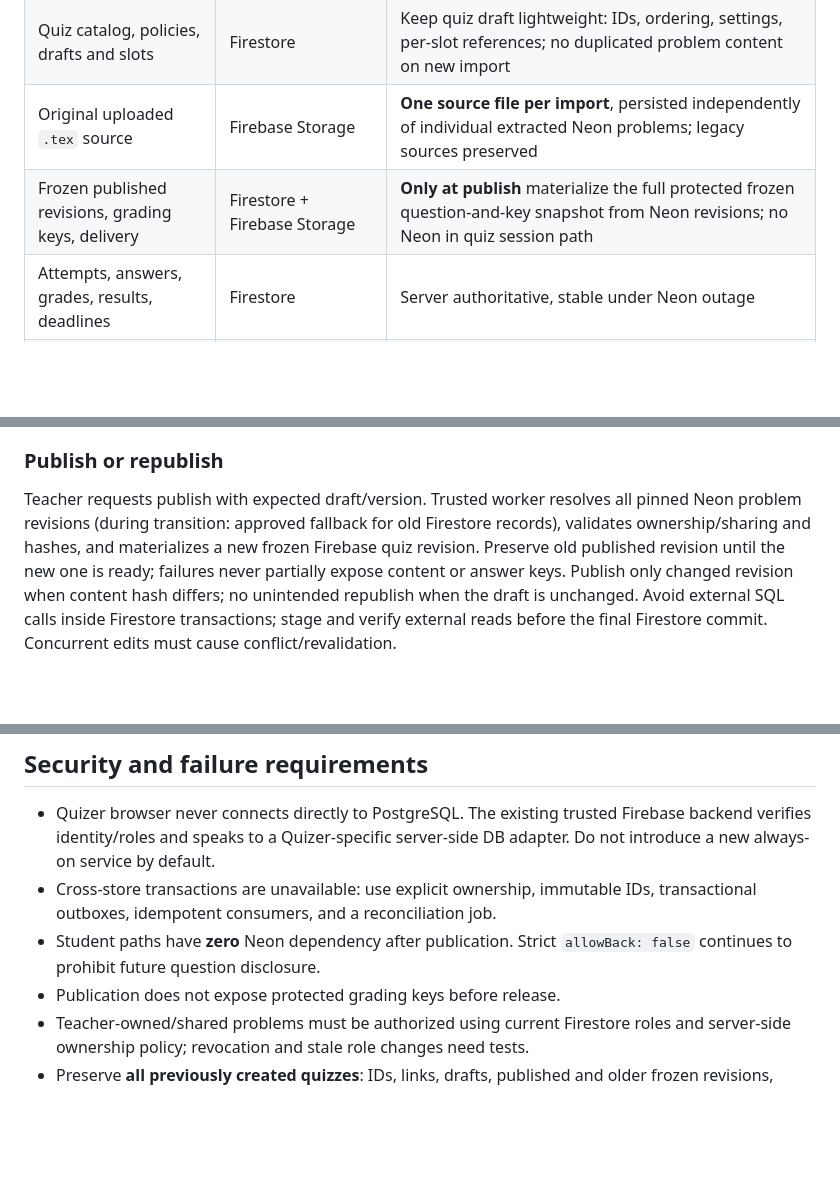
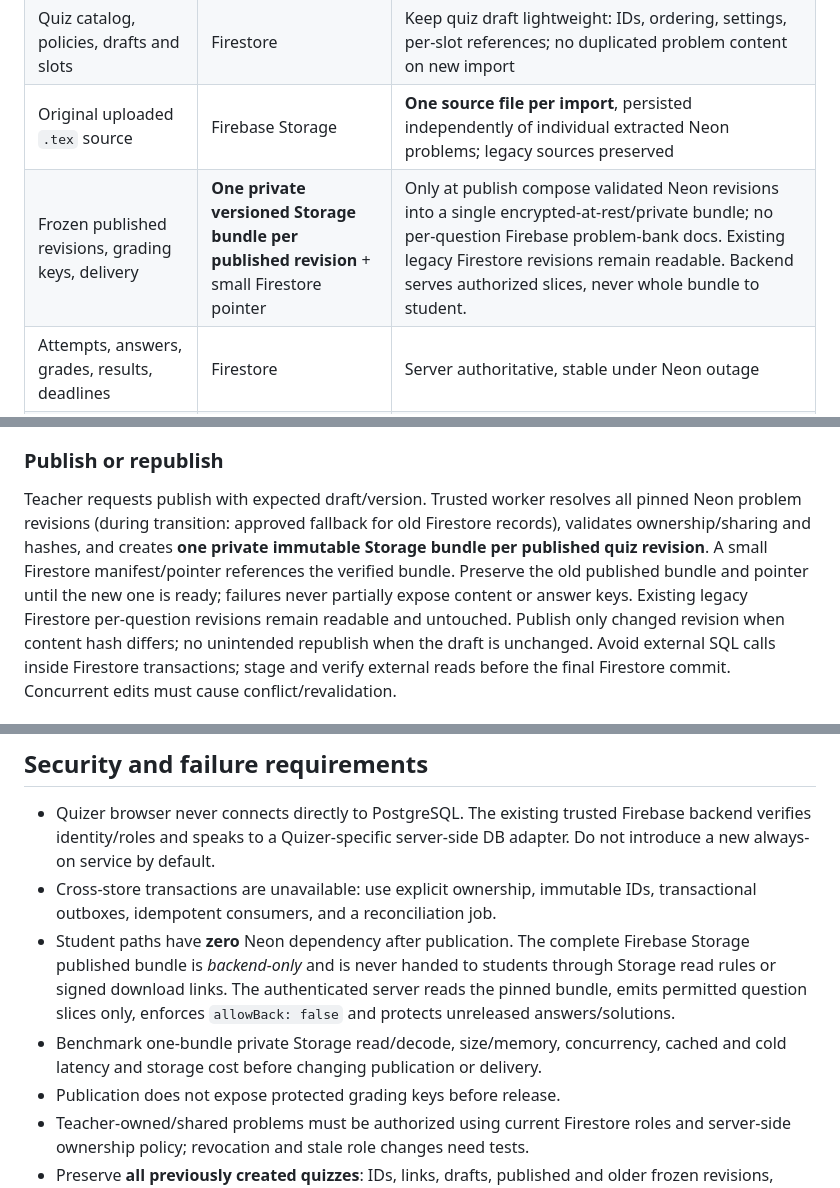
Before and after one commit to azmath25/quizer, a Markdown page: docs/QUIZER_NEON_MIGRATION_AUDIT_2026-11.md, 3 parts joined by grey strips. Drawn GitHub-style; blank space fills up the shorter version.

Commit message:
docs: audit private compiled bundle delivery and legacy compatibility

```diff
--- a/docs/QUIZER_NEON_MIGRATION_AUDIT_2026-11.md
+++ b/docs/QUIZER_NEON_MIGRATION_AUDIT_2026-11.md
@@ -68,7 +68,7 @@ the existing Mimo project. No Neon project was created or changed.
 | Auth identity and canonical roles | Firebase Auth / Firestore | Firebase UID is stable external identity in Neon; server verifies role on sensitive requests |
 | Quiz catalog, policies, drafts and slots | Firestore | Keep quiz draft lightweight: IDs, ordering, settings, per-slot references; no duplicated problem content on new import |
 | Original uploaded `.tex` source | Firebase Storage | **One source file per import**, persisted independently of individual extracted Neon problems; legacy sources preserved |
-| Frozen published revisions, grading keys, delivery | Firestore + Firebase Storage | **Only at publish** materialize the full protected frozen question-and-key snapshot from Neon revisions; no Neon in quiz session path |
+| Frozen published revisions, grading keys, delivery | **One private versioned Storage bundle per published revision** + small Firestore pointer | Only at publish compose validated Neon revisions into a single encrypted-at-rest/private bundle; no per-question Firebase problem-bank docs. Existing legacy Firestore revisions remain readable. Backend serves authorized slices, never whole bundle to student. |
 | Attempts, answers, grades, results, deadlines | Firestore | Server authoritative, stable under Neon outage |
 | Reusable problem bank and immutable problem revisions | **Dedicated Quizer Neon database** after safe cutover | Metadata, statement, options, grading, tags, ownership and provenance; no browser DB credential |
 | Image bytes and derived files | Firebase Storage | Neon holds immutable asset identifiers and provenance, never image bytes by default |
@@ -107,9 +107,12 @@ must not create a new content revision. Images upload only if new/changed.
 
 Teacher requests publish with expected draft/version. Trusted worker resolves
 all pinned Neon problem revisions (during transition: approved fallback for old
-Firestore records), validates ownership/sharing and hashes, and materializes a
-new frozen Firebase quiz revision. Preserve old published revision until the
-new one is ready; failures never partially expose content or answer keys.
+Firestore records), validates ownership/sharing and hashes, and creates **one
+private immutable Storage bundle per published quiz revision**. A small Firestore
+manifest/pointer references the verified bundle. Preserve the old published
+bundle and pointer until the new one is ready; failures never partially expose
+content or answer keys. Existing legacy Firestore per-question revisions
+remain readable and untouched.
 Publish only changed revision when content hash differs; no unintended
 republish when the draft is unchanged. Avoid external SQL calls inside
 Firestore transactions; stage and verify external reads before the final
@@ -143,8 +146,13 @@ before enabling the mirror. Disable or rate-limit archival if expensive.
   server-side DB adapter. Do not introduce a new always-on service by default.
 - Cross-store transactions are unavailable: use explicit ownership, immutable
   IDs, transactional outboxes, idempotent consumers, and a reconciliation job.
-- Student paths have **zero** Neon dependency after publication. Strict
-  `allowBack: false` continues to prohibit future question disclosure.
+- Student paths have **zero** Neon dependency after publication. The complete
+  Firebase Storage published bundle is *backend-only* and is never handed to
+  students through Storage read rules or signed download links. The authenticated
+  server reads the pinned bundle, emits permitted question slices only, enforces
+  `allowBack: false` and protects unreleased answers/solutions.
+- Benchmark one-bundle private Storage read/decode, size/memory, concurrency,
+  cached and cold latency and storage cost before changing publication or delivery.
 - Publication does not expose protected grading keys before release.
 - Teacher-owned/shared problems must be authorized using current Firestore
   roles and server-side ownership policy; revocation and stale role changes
```
